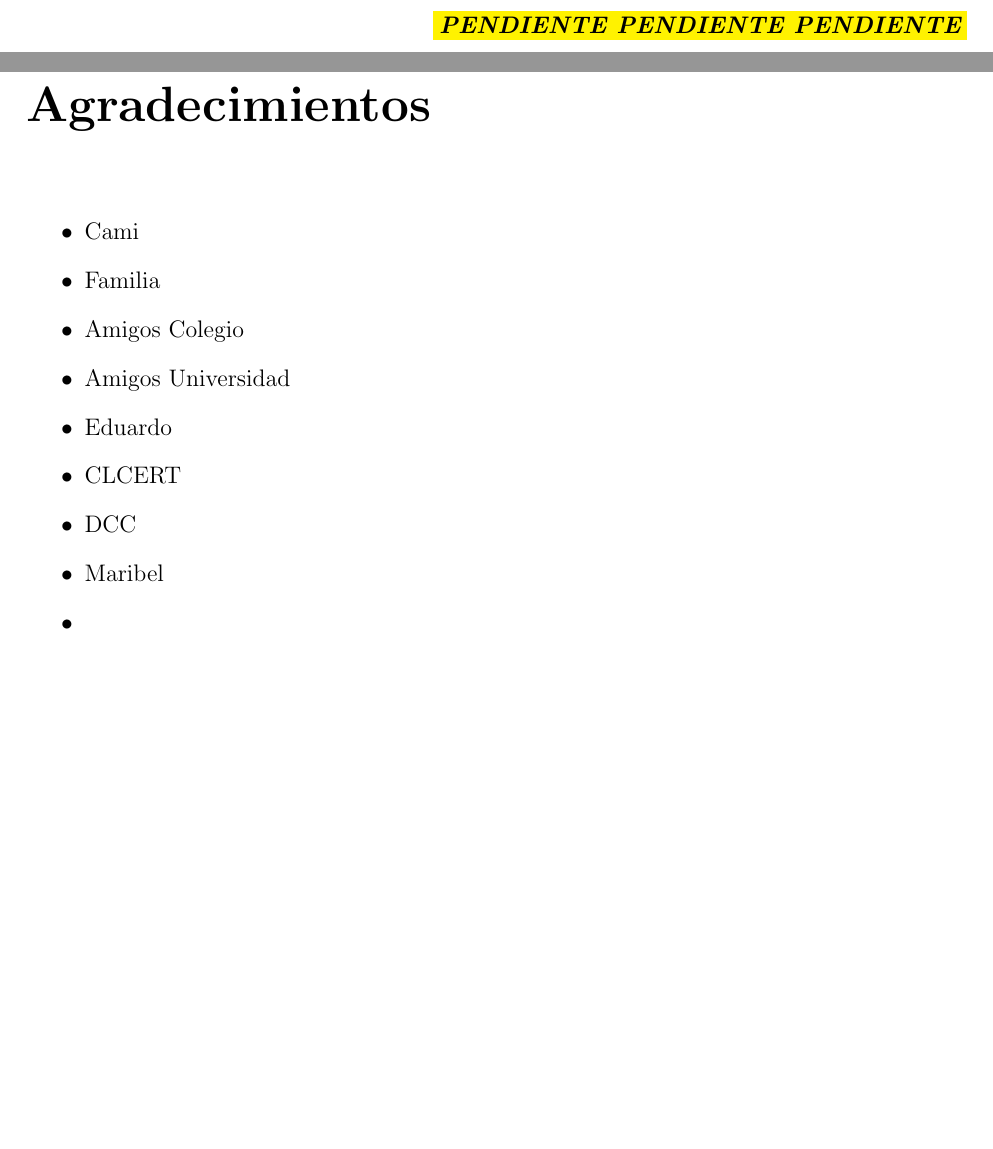
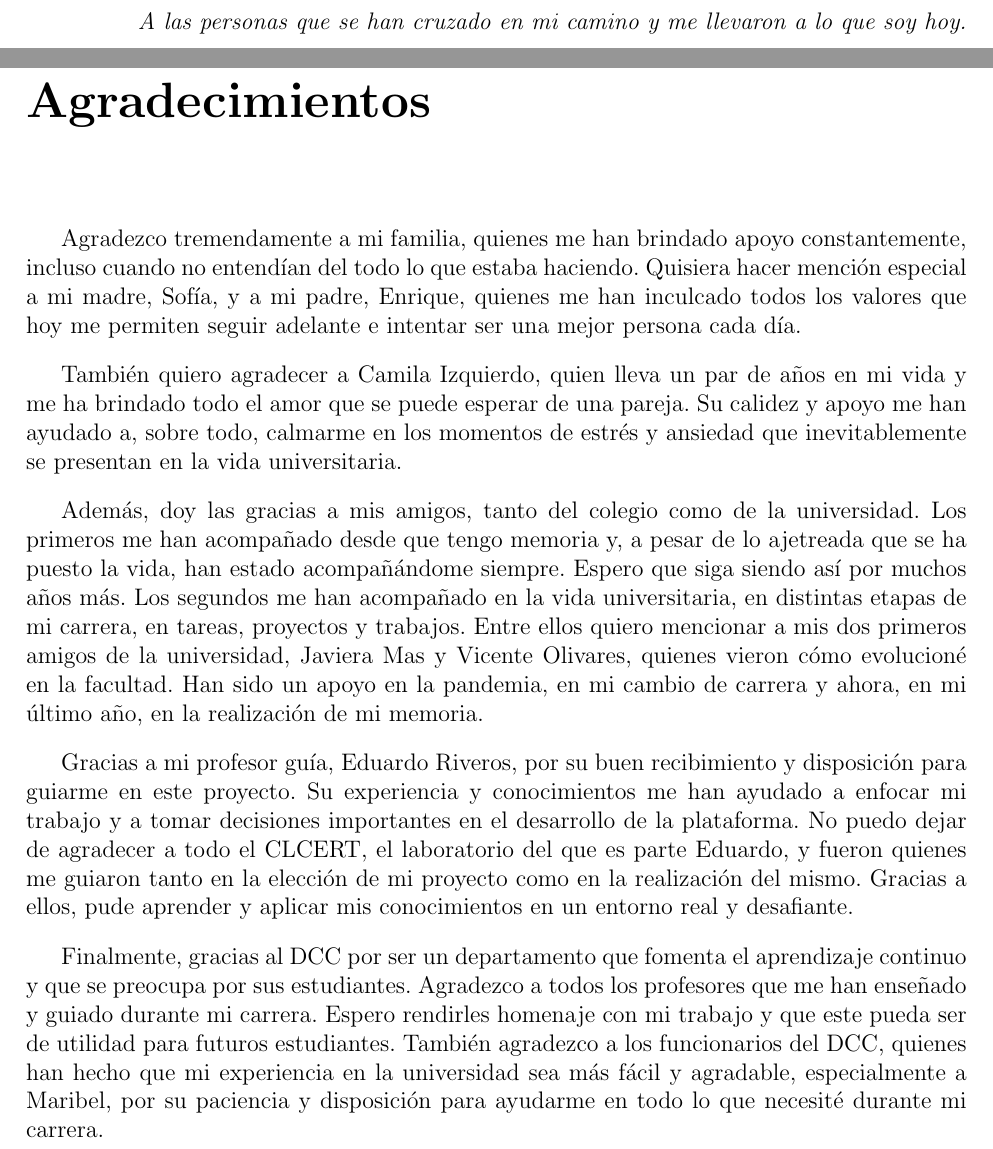
Before and after one commit to NepJag/FlexiPwn-Informe-Memoria, a LaTeX thesis (main.tex): two parts of pages 3 and 4 of 68, joined at a grey line, cut at the place of the change, the shorter picture padded with empty space. Compiled offline with pdfLaTeX.

Commit message:
Actualizar dedicatoria y agradecimientos.

```diff
--- a/main.tex
+++ b/main.tex
@@ -89,21 +89,36 @@ incorporar más \textit{providers} de aislamiento, escenarios, monitores y
 %\end{abstract}
 
 \begin{dedicatoria}
-\textbf{\colorbox{yellow}{PENDIENTE PENDIENTE PENDIENTE}}
+A las personas que se han cruzado en mi camino y me llevaron a lo que soy hoy.
 \end{dedicatoria}
 
 \begin{thanks}
-    \begin{itemize}
-        \item Cami
-        \item Familia
-        \item Amigos Colegio
-        \item Amigos Universidad
-        \item Eduardo
-        \item CLCERT
-        \item DCC
-        \item Maribel
-        \item
-    \end{itemize}
+    Agradezco tremendamente a mi familia, quienes me han brindado apoyo constantemente,
+    incluso cuando no entendían del todo lo que estaba haciendo. Quisiera hacer mención especial
+    a mi madre, Sofía, y a mi padre, Enrique, quienes me han inculcado todos los valores que hoy me permiten
+    seguir adelante e intentar ser una mejor persona cada día.
+
+    También quiero agradecer a Camila Izquierdo, quien lleva un par de años en mi vida y me ha brindado todo
+    el amor que se puede esperar de una pareja. Su calidez y apoyo me han ayudado a, sobre todo, calmarme en los
+    momentos de estrés y ansiedad que inevitablemente se presentan en la vida universitaria.
+
+    Además, doy las gracias a mis amigos, tanto del colegio como de la universidad. Los primeros me han
+    acompañado desde que tengo memoria y, a pesar de lo ajetreada que se ha puesto la vida, han estado
+    acompañándome siempre. Espero que siga siendo así por muchos años más. Los segundos me han acompañado
+    en la vida universitaria, en distintas etapas de mi carrera, en tareas, proyectos y trabajos. Entre ellos
+    quiero mencionar a mis dos primeros amigos de la universidad, Javiera Mas y Vicente Olivares, quienes
+    vieron cómo evolucioné en la facultad. Han sido un apoyo en la pandemia, en mi cambio de carrera y ahora, en
+    mi último año, en la realización de mi memoria.
+
+    Gracias a mi profesor guía, Eduardo Riveros, por su buen recibimiento y disposición para guiarme en este proyecto.
+    Su experiencia y conocimientos me han ayudado a enfocar mi trabajo y a tomar decisiones importantes en el desarrollo de la plataforma.
+    No puedo dejar de agradecer a todo el CLCERT, el laboratorio del que es parte Eduardo, y fueron quienes me guiaron tanto en
+    la elección de mi proyecto como en la realización del mismo. Gracias a ellos, pude aprender y aplicar mis conocimientos en un entorno real y desafiante.
+
+    Finalmente, gracias al DCC por ser un departamento que fomenta el aprendizaje continuo y que se preocupa por sus estudiantes. Agradezco a todos los profesores
+    que me han enseñado y guiado durante mi carrera. Espero rendirles homenaje con mi trabajo y que este pueda ser de utilidad para futuros estudiantes.
+    También agradezco a los funcionarios del DCC, quienes han hecho que mi experiencia en la universidad sea más fácil y agradable, especialmente a Maribel,
+    por su paciencia y disposición para  ayudarme en todo lo que necesité durante mi carrera.
 \end{thanks}
 
 \tableofcontents
```
Also changed, not shown: main.pdf.
